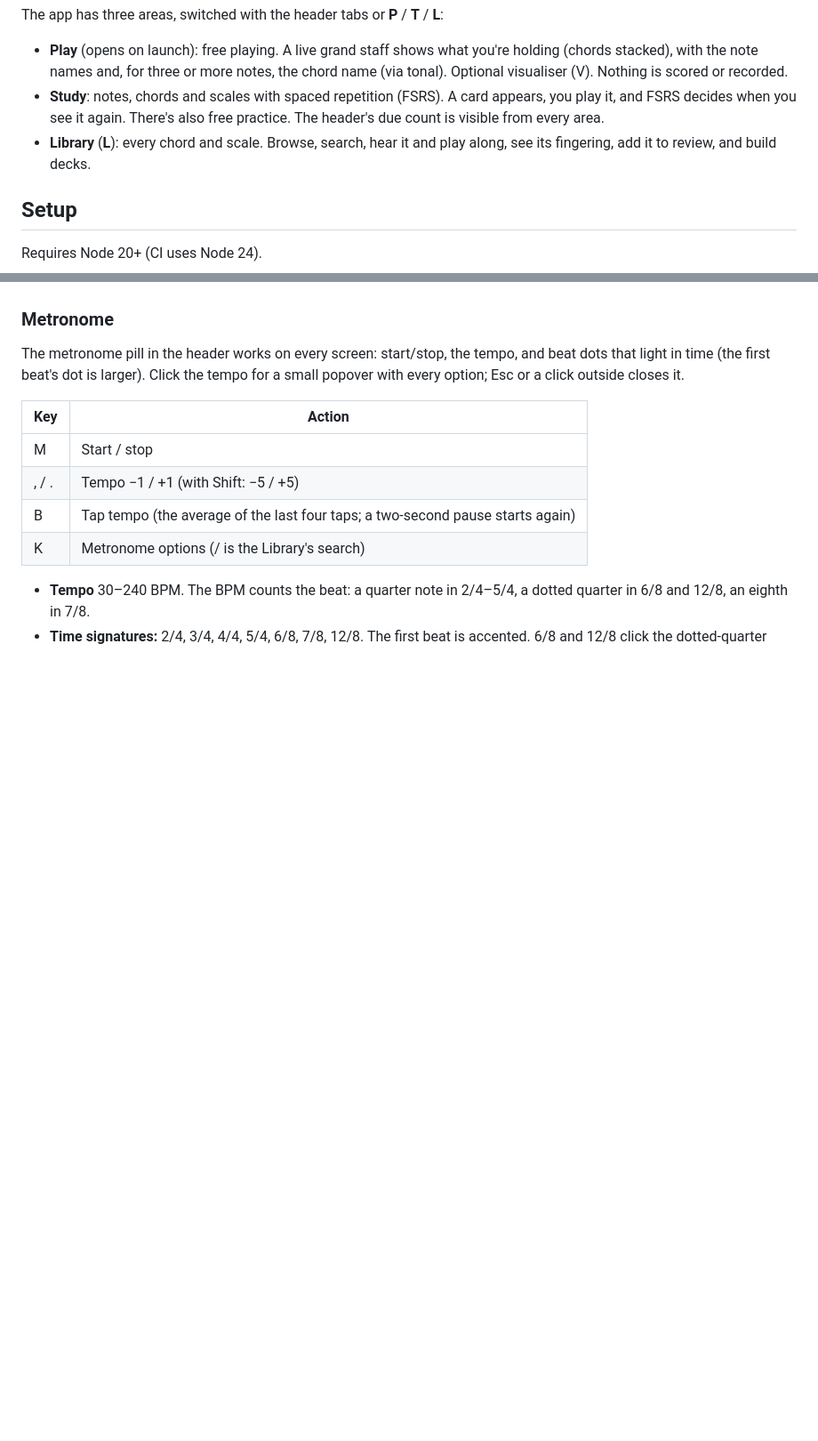
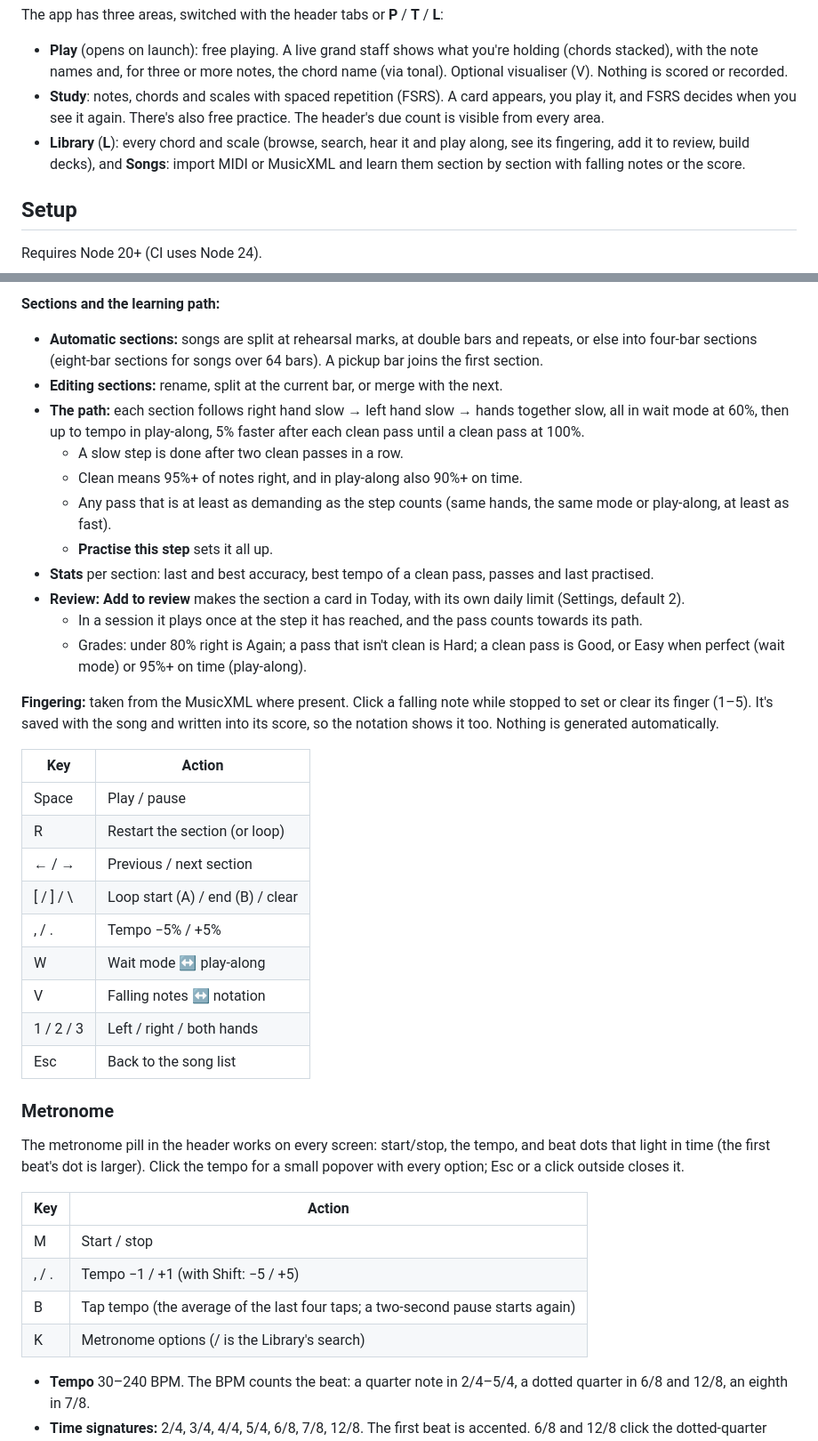
Before and after one commit to tcjabc/piano-trainer, a Markdown page: README.md, 2 parts joined by grey strips. Shown at 89% size. GitHub-like rendering; blank space fills up the shorter version.

```diff
--- a/README.md
+++ b/README.md
@@ -6,7 +6,7 @@ The app has three areas, switched with the header tabs or **P** / **T** / **L**:
 
 - **Play** (opens on launch): free playing. A live grand staff shows what you're holding (chords stacked), with the note names and, for three or more notes, the chord name (via tonal). Optional visualiser (V). Nothing is scored or recorded.
 - **Study**: notes, chords and scales with spaced repetition (FSRS). A card appears, you play it, and FSRS decides when you see it again. There's also free practice. The header's due count is visible from every area.
-- **Library** (**L**): every chord and scale. Browse, search, hear it and play along, see its fingering, add it to review, and build decks.
+- **Library** (**L**): every chord and scale (browse, search, hear it and play along, see its fingering, add it to review, build decks), and **Songs**: import MIDI or MusicXML and learn them section by section with falling notes or the score.
 
 ## Setup
 
@@ -145,3 +171,30 @@ The on-screen keys can also be clicked, which helps when no MIDI keyboard is con
+**Sections and the learning path:**
+- **Automatic sections:** songs are split at rehearsal marks, at double bars and repeats, or else into four-bar sections (eight-bar sections for songs over 64 bars). A pickup bar joins the first section.
+- **Editing sections:** rename, split at the current bar, or merge with the next.
+- **The path:** each section follows right hand slow → left hand slow → hands together slow, all in wait mode at 60%, then up to tempo in play-along, 5% faster after each clean pass until a clean pass at 100%.
+  - A slow step is done after two clean passes in a row.
+  - Clean means 95%+ of notes right, and in play-along also 90%+ on time.
+  - Any pass that is at least as demanding as the step counts (same hands, the same mode or play-along, at least as fast).
+  - **Practise this step** sets it all up.
+- **Stats** per section: last and best accuracy, best tempo of a clean pass, passes and last practised.
+- **Review:** **Add to review** makes the section a card in Today, with its own daily limit (Settings, default 2).
+  - In a session it plays once at the step it has reached, and the pass counts towards its path.
+  - Grades: under 80% right is Again; a pass that isn't clean is Hard; a clean pass is Good, or Easy when perfect (wait mode) or 95%+ on time (play-along).
+
+**Fingering:** taken from the MusicXML where present. Click a falling note while stopped to set or clear its finger (1–5). It's saved with the song and written into its score, so the notation shows it too. Nothing is generated automatically.
+
+| Key | Action |
+| --- | --- |
+| Space | Play / pause |
+| R | Restart the section (or loop) |
+| ← / → | Previous / next section |
+| [ / ] / \\ | Loop start (A) / end (B) / clear |
+| , / . | Tempo −5% / +5% |
+| W | Wait mode ↔ play-along |
+| V | Falling notes ↔ notation |
+| 1 / 2 / 3 | Left / right / both hands |
+| Esc | Back to the song list |
+
 ### Metronome
 
 The metronome pill in the header works on every screen: start/stop, the tempo, and beat dots that light in time (the first beat's dot is larger). Click the tempo for a small popover with every option; Esc or a click outside closes it.
```
Also changed, not shown: other parts of README.md (+40 -6 lines).
